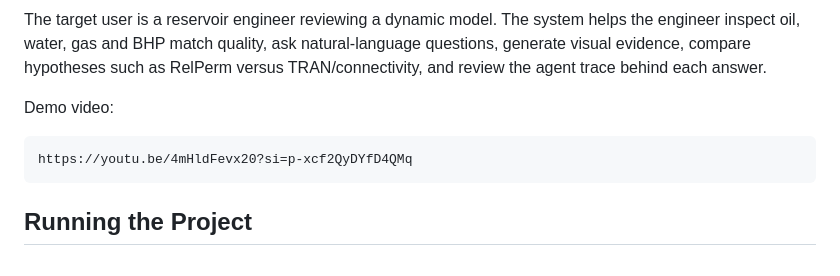
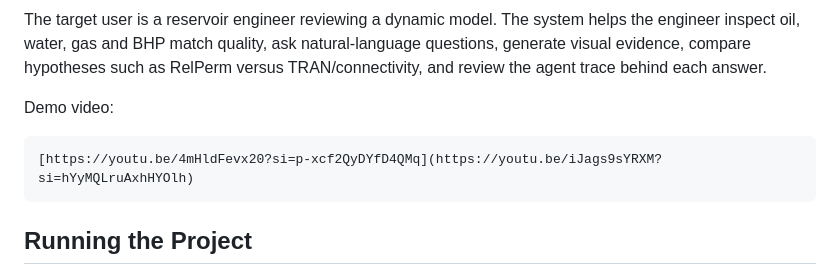
Before and after one commit to keyblade2626/404-Reservoir-Not-Found_FINAL_SUBMISSION, a Markdown page: README.md, the part around the change. GitHub-like rendering.

```diff
--- a/README.md
+++ b/README.md
@@ -8,7 +8,7 @@ The target user is a reservoir engineer reviewing a dynamic model. The system he
 
 Demo video:
 
-	https://youtu.be/4mHldFevx20?si=p-xcf2QyDYfD4QMq
+	[https://youtu.be/4mHldFevx20?si=p-xcf2QyDYfD4QMq](https://youtu.be/iJags9sYRXM?si=hYyMQLruAxhHYOlh)
 
 ## Running the Project
 
```
